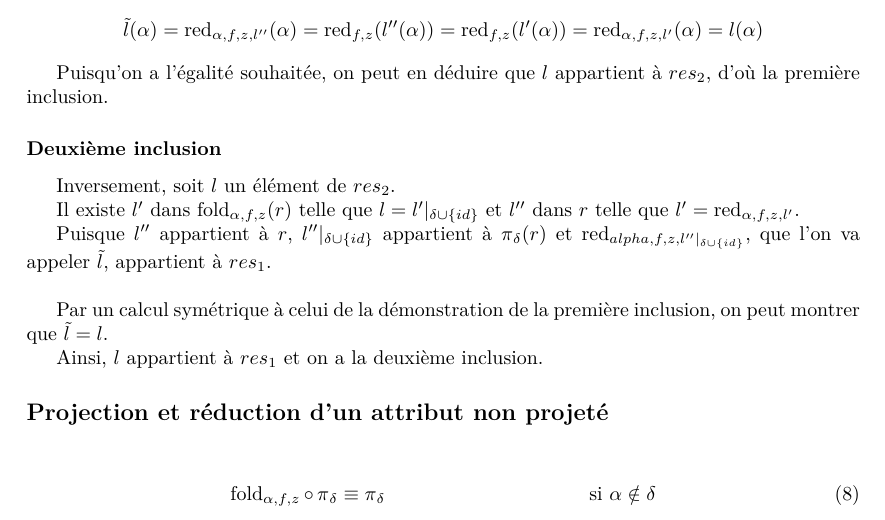
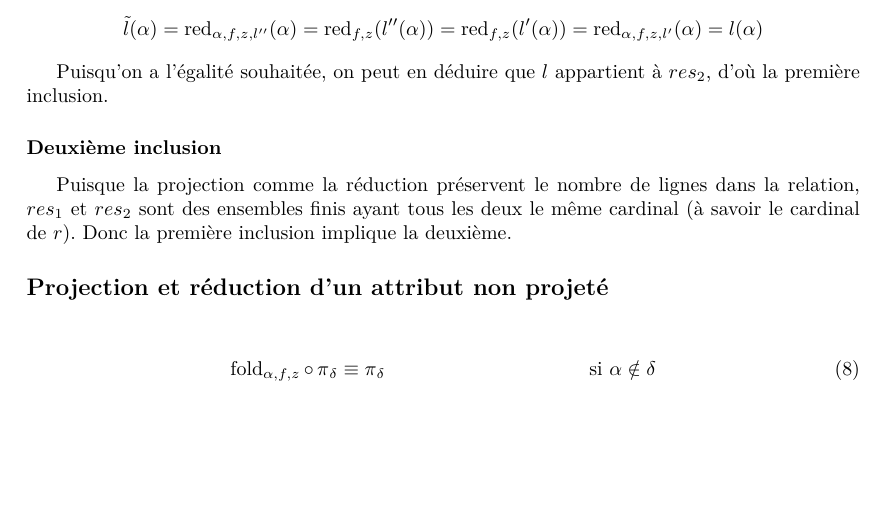
Before and after one commit to SantiagoBautista/stageC2QL, a LaTeX document (demonstrations/demos.tex): part of page 8 of 8, cut so that both start at the same text, the shorter picture padded with empty space. Compiled offline with pdfLaTeX.

Commit message:
Proj + fold projeté avec inclusion-cardinal

```diff
--- a/demonstrations/demos.tex
+++ b/demonstrations/demos.tex
@@ -744,22 +744,12 @@ Puisqu'on a l'égalité souhaitée, on peut en déduire que
 $l$ appartient à $res_2$, d'où la première inclusion.
 
 \subsubsection*{Deuxième inclusion}
-Inversement, soit $l$ un élément de $res_2$.
-
-Il existe $l'$ dans $\foldAlphafz(r)$
-telle que $l = l'|_\dilta$ et $l''$ dans $r$
-telle que $l' = \redu_{\alpha, f, z, l'}$.
-
-Puisque $l''$ appartient à $r$,
-$l''|_\dilta$ appartient à $\projDelta(r)$
-et $\redu_{alpha, f, z, l''|_\dilta}$, que l'on va appeler
-$\tilde{l}$, appartient à $res_1$. \\
-
-Par un calcul symétrique à celui de la démonstration de la
-première inclusion,
-on peut montrer que $\tilde{l} = l$.
-
-Ainsi, $l$ appartient à $res_1$ et on a la deuxième inclusion.
+Puisque la projection comme la réduction préservent le nombre de lignes
+dans la relation,
+ $res_1$ et $res_2$ sont des ensembles
+finis ayant tous les deux le même cardinal
+(à savoir le cardinal de $r$).
+Donc la première inclusion implique la deuxième.
 
 \subsection*{Projection et réduction d'un attribut non projeté}
 \begin{align}
```
Also changed, not shown: demonstrations/demos.pdf.
